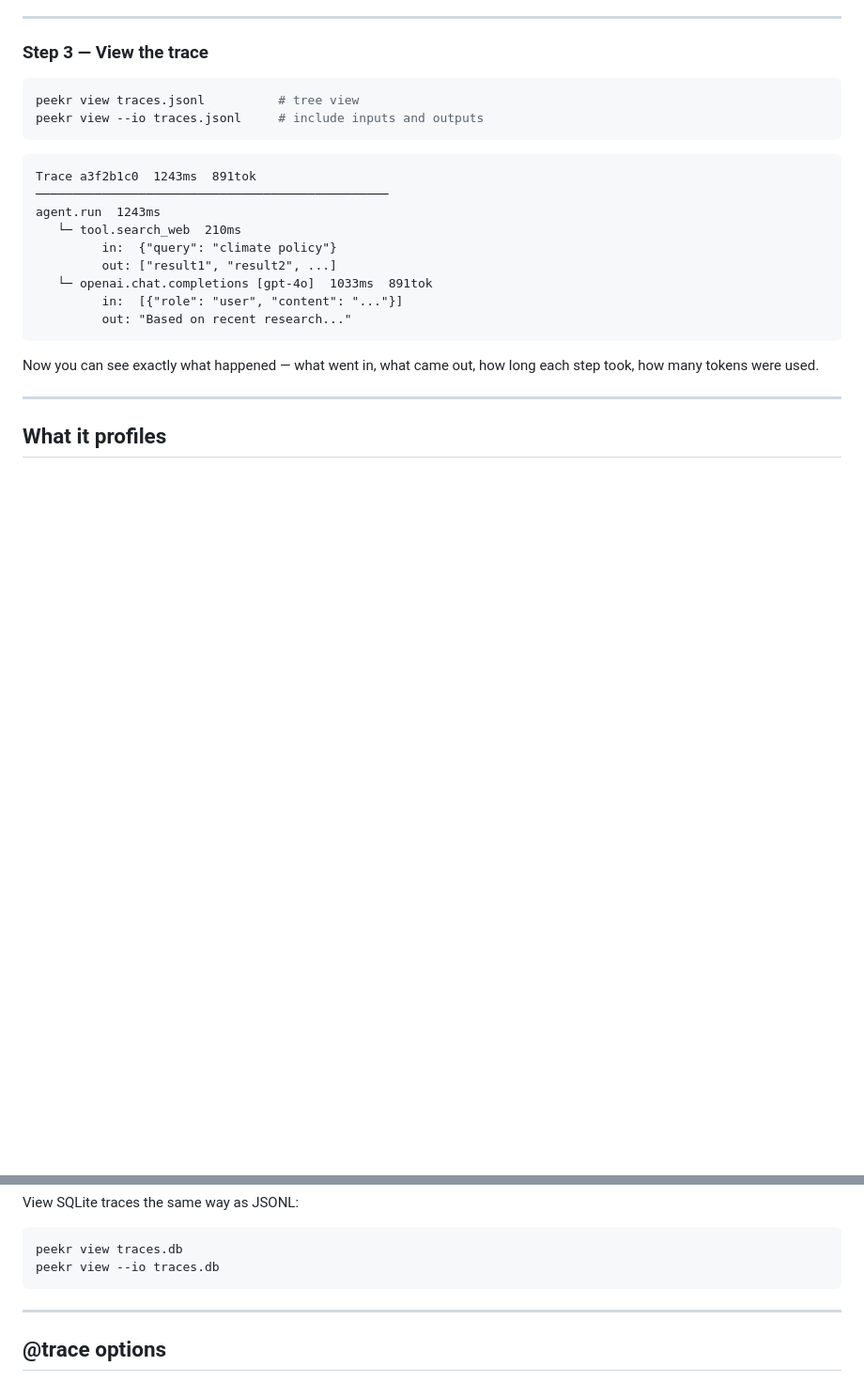
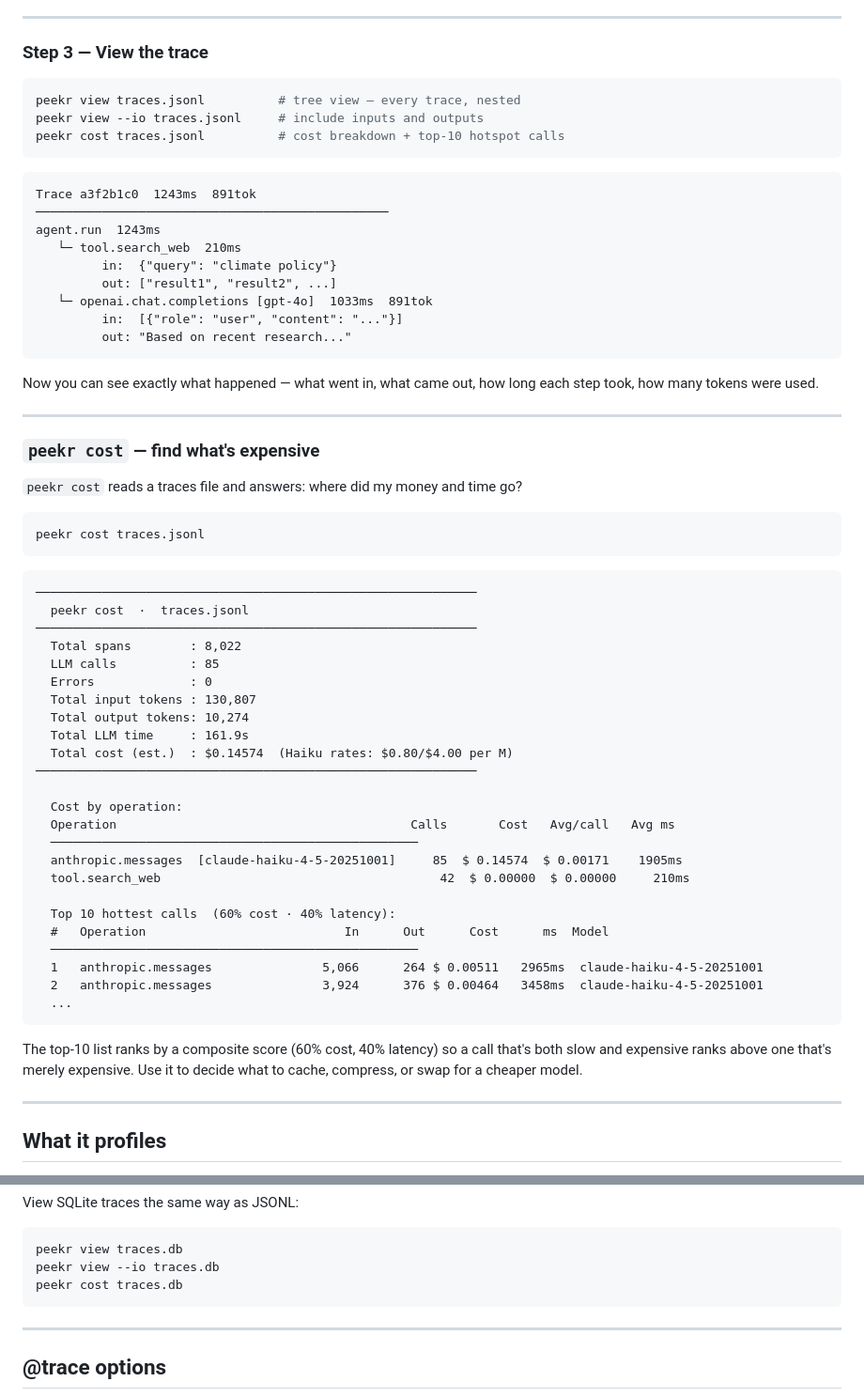
Before and after one commit to ashwanijha04/peekr, a Markdown page: README.md, 2 parts joined by grey strips. Shown at 94% size. Rendered like a GitHub page; blank space fills up the shorter version.

Commit message:
docs: add peekr cost command to README with example output
Co-Authored-By: Claude Sonnet 4.6 <noreply@anthropic.com>

````diff
--- a/README.md
+++ b/README.md
@@ -94,8 +94,9 @@ Decorated functions nest automatically under whatever called them — no wiring
 ### Step 3 — View the trace
 
 ```bash
-peekr view traces.jsonl          # tree view
+peekr view traces.jsonl          # tree view — every trace, nested
 peekr view --io traces.jsonl     # include inputs and outputs
+peekr cost traces.jsonl          # cost breakdown + top-10 hotspot calls
 ```
 
 ```
@@ -111,6 +112,45 @@ agent.run  1243ms
 ```
 
 Now you can see exactly what happened — what went in, what came out, how long each step took, how many tokens were used.
+
+---
+
+### `peekr cost` — find what's expensive
+
+`peekr cost` reads a traces file and answers: where did my money and time go?
+
+```bash
+peekr cost traces.jsonl
+```
+
+```
+────────────────────────────────────────────────────────────
+  peekr cost  ·  traces.jsonl
+────────────────────────────────────────────────────────────
+  Total spans        : 8,022
+  LLM calls          : 85
+  Errors             : 0
+  Total input tokens : 130,807
+  Total output tokens: 10,274
+  Total LLM time     : 161.9s
+  Total cost (est.)  : $0.14574  (Haiku rates: $0.80/$4.00 per M)
+────────────────────────────────────────────────────────────
+
+  Cost by operation:
+  Operation                                        Calls       Cost   Avg/call   Avg ms
+  ──────────────────────────────────────────────────
+  anthropic.messages  [claude-haiku-4-5-20251001]     85  $ 0.14574  $ 0.00171    1905ms
+  tool.search_web                                      42  $ 0.00000  $ 0.00000     210ms
+
+  Top 10 hottest calls  (60% cost · 40% latency):
+  #   Operation                           In      Out      Cost      ms  Model
+  ──────────────────────────────────────────────────
+  1   anthropic.messages               5,066      264 $ 0.00511   2965ms  claude-haiku-4-5-20251001
+  2   anthropic.messages               3,924      376 $ 0.00464   3458ms  claude-haiku-4-5-20251001
+  ...
+```
+
+The top-10 list ranks by a composite score (60% cost, 40% latency) so a call that's both slow and expensive ranks above one that's merely expensive. Use it to decide what to cache, compress, or swap for a cheaper model.
 
 ---
 
@@ -248,6 +288,7 @@ View SQLite traces the same way as JSONL:
 ```bash
 peekr view traces.db
 peekr view --io traces.db
+peekr cost traces.db
 ```
 
 ---
````
